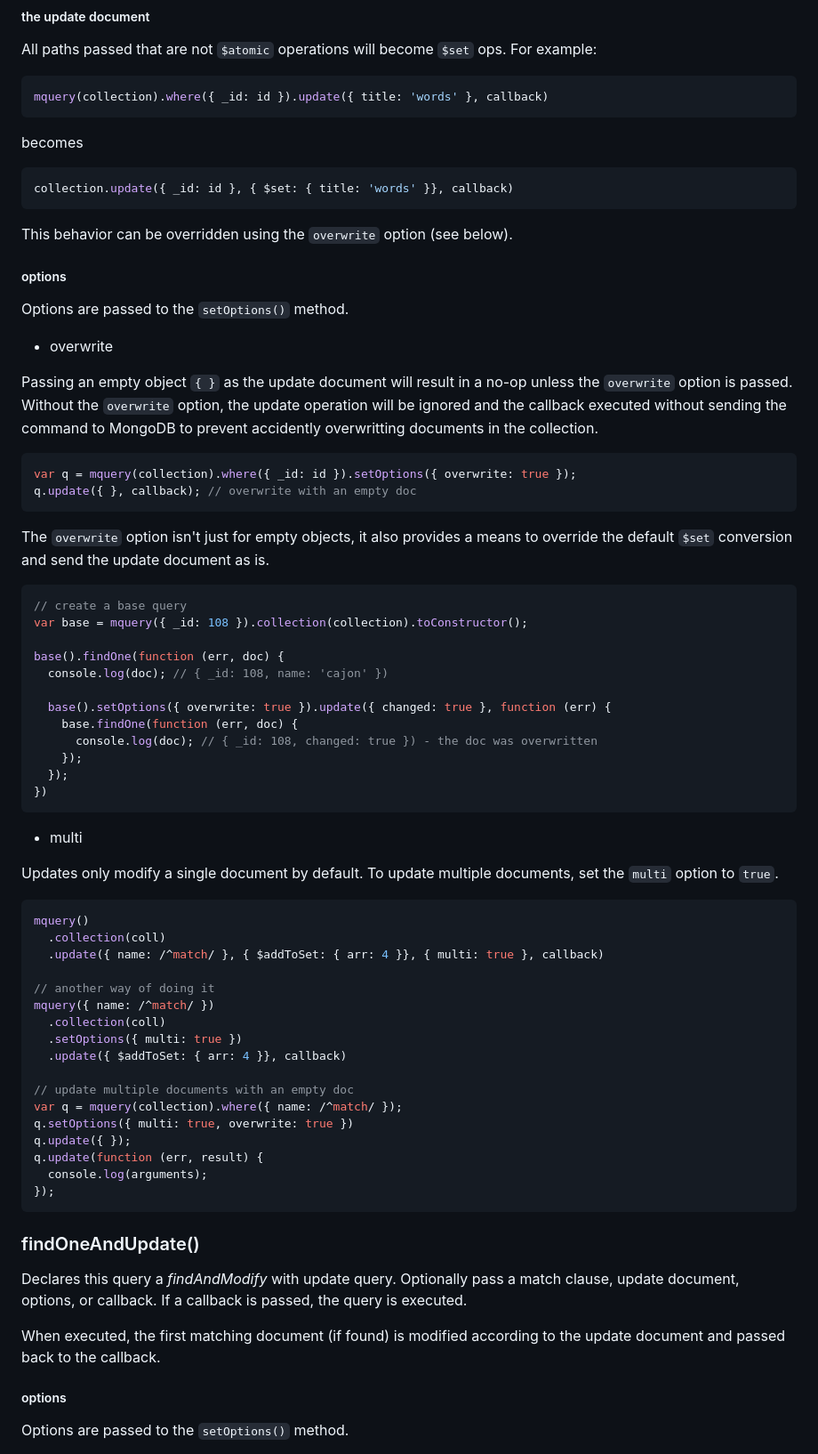
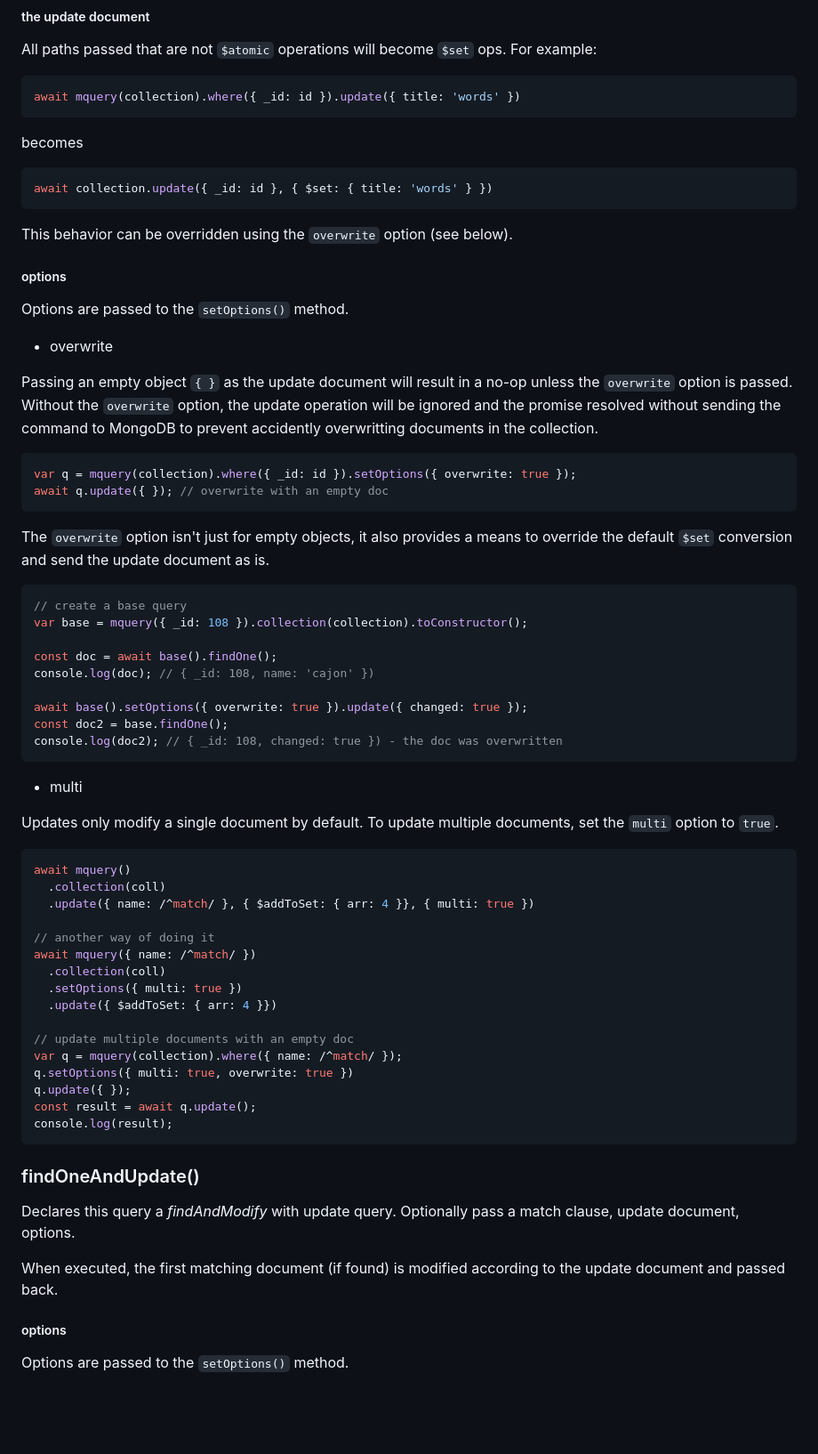
Before and after one commit to mongoosejs/mquery, a Markdown page: README.md, the part around the change printed below. Shown: that part at 89% size. Rendered like a GitHub page; blank space fills up the shorter version.

````diff
--- a/README.md
+++ b/README.md
@@ -226,13 +219,13 @@ mquery().update(true) // executes (unsafe write)
 All paths passed that are not `$atomic` operations will become `$set` ops. For example:
 
 ```js
-mquery(collection).where({ _id: id }).update({ title: 'words' }, callback)
+await mquery(collection).where({ _id: id }).update({ title: 'words' })
 ```
 
 becomes
 
 ```js
-collection.update({ _id: id }, { $set: { title: 'words' }}, callback)
+await collection.update({ _id: id }, { $set: { title: 'words' } })
 ```
 
 This behavior can be overridden using the `overwrite` option (see below).
@@ -243,11 +236,11 @@ Options are passed to the `setOptions()` method.
 
 - overwrite
 
-Passing an empty object `{ }` as the update document will result in a no-op unless the `overwrite` option is passed. Without the `overwrite` option, the update operation will be ignored and the callback executed without sending the command to MongoDB to prevent accidently overwritting documents in the collection.
+Passing an empty object `{ }` as the update document will result in a no-op unless the `overwrite` option is passed. Without the `overwrite` option, the update operation will be ignored and the promise resolved without sending the command to MongoDB to prevent accidently overwritting documents in the collection.
 
 ```js
 var q = mquery(collection).where({ _id: id }).setOptions({ overwrite: true });
-q.update({ }, callback); // overwrite with an empty doc
+await q.update({ }); // overwrite with an empty doc
 ```
 
 The `overwrite` option isn't just for empty objects, it also provides a means to override the default `$set` conversion and send the update document as is.
@@ -256,15 +249,12 @@ The `overwrite` option isn't just for empty objects, it also provides a means to
 // create a base query
 var base = mquery({ _id: 108 }).collection(collection).toConstructor();
 
-base().findOne(function (err, doc) {
-  console.log(doc); // { _id: 108, name: 'cajon' })
+const doc = await base().findOne();
+console.log(doc); // { _id: 108, name: 'cajon' })
 
-  base().setOptions({ overwrite: true }).update({ changed: true }, function (err) {
-    base.findOne(function (err, doc) {
-      console.log(doc); // { _id: 108, changed: true }) - the doc was overwritten
-    });
-  });
-})
+await base().setOptions({ overwrite: true }).update({ changed: true });
+const doc2 = base.findOne();
+console.log(doc2); // { _id: 108, changed: true }) - the doc was overwritten
 ```
 
 - multi
@@ -272,30 +262,29 @@ base().findOne(function (err, doc) {
 Updates only modify a single document by default. To update multiple documents, set the `multi` option to `true`.
 
 ```js
-mquery()
+await mquery()
   .collection(coll)
-  .update({ name: /^match/ }, { $addToSet: { arr: 4 }}, { multi: true }, callback)
+  .update({ name: /^match/ }, { $addToSet: { arr: 4 }}, { multi: true })
 
 // another way of doing it
-mquery({ name: /^match/ })
+await mquery({ name: /^match/ })
   .collection(coll)
   .setOptions({ multi: true })
-  .update({ $addToSet: { arr: 4 }}, callback)
+  .update({ $addToSet: { arr: 4 }})
 
 // update multiple documents with an empty doc
 var q = mquery(collection).where({ name: /^match/ });
 q.setOptions({ multi: true, overwrite: true })
 q.update({ });
-q.update(function (err, result) {
-  console.log(arguments);
-});
+const result = await q.update();
+console.log(result);
 ```
 
 ### findOneAndUpdate()
 
-Declares this query a _findAndModify_ with update query. Optionally pass a match clause, update document, options, or callback. If a callback is passed, the query is executed.
+Declares this query a _findAndModify_ with update query. Optionally pass a match clause, update document, options.
 
-When executed, the first matching document (if found) is modified according to the update document and passed back to the callback.
+When executed, the first matching document (if found) is modified according to the update document and passed back.
 
 ##### options
 
````
Also changed, not shown: other parts of README.md (+76 -101 lines).
